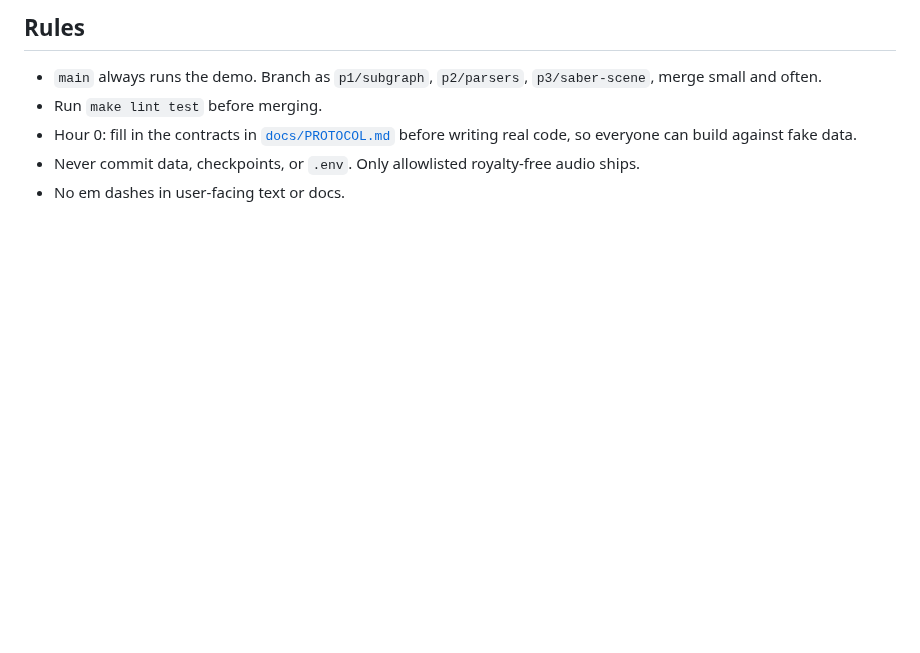
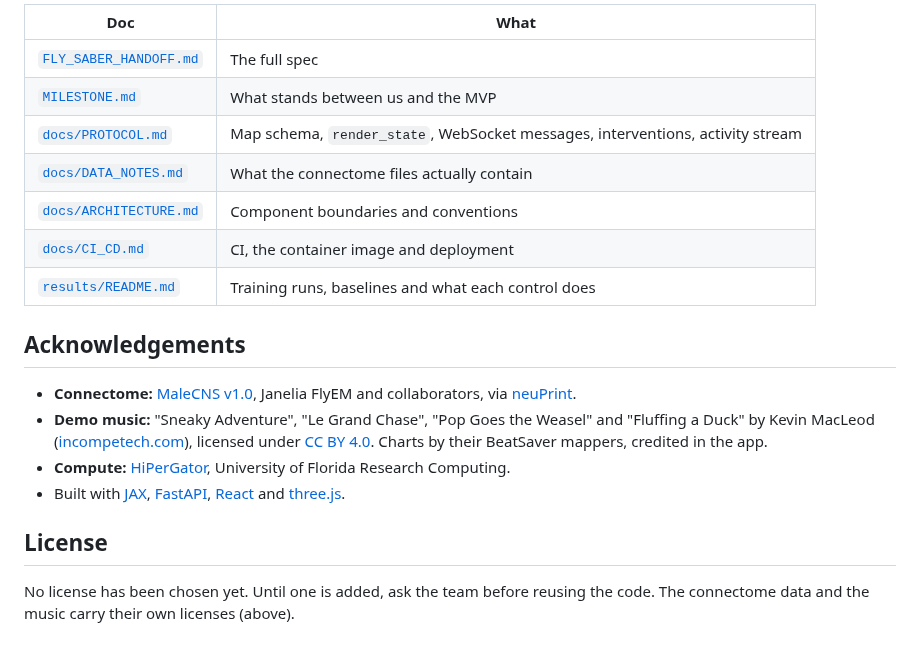
Before and after one commit to jackie-0110/Fly-Saber, a Markdown page: README.md, the part around one of its changes. Drawn GitHub-style; blank space fills up the shorter version.

```diff
--- a/README.md
+++ b/README.md
@@ -62,8 +116,21 @@ Every stub file has an `Owner:` line in its docstring.
 
-## Rules
+| Doc | What |
+|---|---|
+| [`FLY_SABER_HANDOFF.md`](FLY_SABER_HANDOFF.md) | The full spec |
+| [`MILESTONE.md`](MILESTONE.md) | What stands between us and the MVP |
+| [`docs/PROTOCOL.md`](docs/PROTOCOL.md) | Map schema, `render_state`, WebSocket messages, interventions, activity stream |
+| [`docs/DATA_NOTES.md`](docs/DATA_NOTES.md) | What the connectome files actually contain |
+| [`docs/ARCHITECTURE.md`](docs/ARCHITECTURE.md) | Component boundaries and conventions |
+| [`docs/CI_CD.md`](docs/CI_CD.md) | CI, the container image and deployment |
+| [`results/README.md`](results/README.md) | Training runs, baselines and what each control does |
 
-- `main` always runs the demo. Branch as `p1/subgraph`, `p2/parsers`, `p3/saber-scene`, merge small and often.
-- Run `make lint test` before merging.
-- Hour 0: fill in the contracts in [`docs/PROTOCOL.md`](docs/PROTOCOL.md) before writing real code, so everyone can build against fake data.
-- Never commit data, checkpoints, or `.env`. Only allowlisted royalty-free audio ships.
-- No em dashes in user-facing text or docs.
+## Acknowledgements
+
+- **Connectome:** [MaleCNS v1.0](https://male-cns.janelia.org/), Janelia FlyEM and collaborators, via [neuPrint](https://neuprint.janelia.org/).
+- **Demo music:** "Sneaky Adventure", "Le Grand Chase", "Pop Goes the Weasel" and "Fluffing a Duck" by Kevin MacLeod ([incompetech.com](https://incompetech.com)), licensed under [CC BY 4.0](https://creativecommons.org/licenses/by/4.0/). Charts by their BeatSaver mappers, credited in the app.
+- **Compute:** [HiPerGator](https://www.rc.ufl.edu/about/hipergator/), University of Florida Research Computing.
+- Built with [JAX](https://github.com/jax-ml/jax), [FastAPI](https://fastapi.tiangolo.com/), [React](https://react.dev/) and [three.js](https://threejs.org/).
+
+## License
+
+No license has been chosen yet. Until one is added, ask the team before reusing the code. The connectome data and the music carry their own licenses (above).
```
Also changed, not shown: other parts of README.md (+94 -40 lines), CONTRIBUTING.md (+3 -0 lines), docs/figures/fly-saber-demo.png (added).
